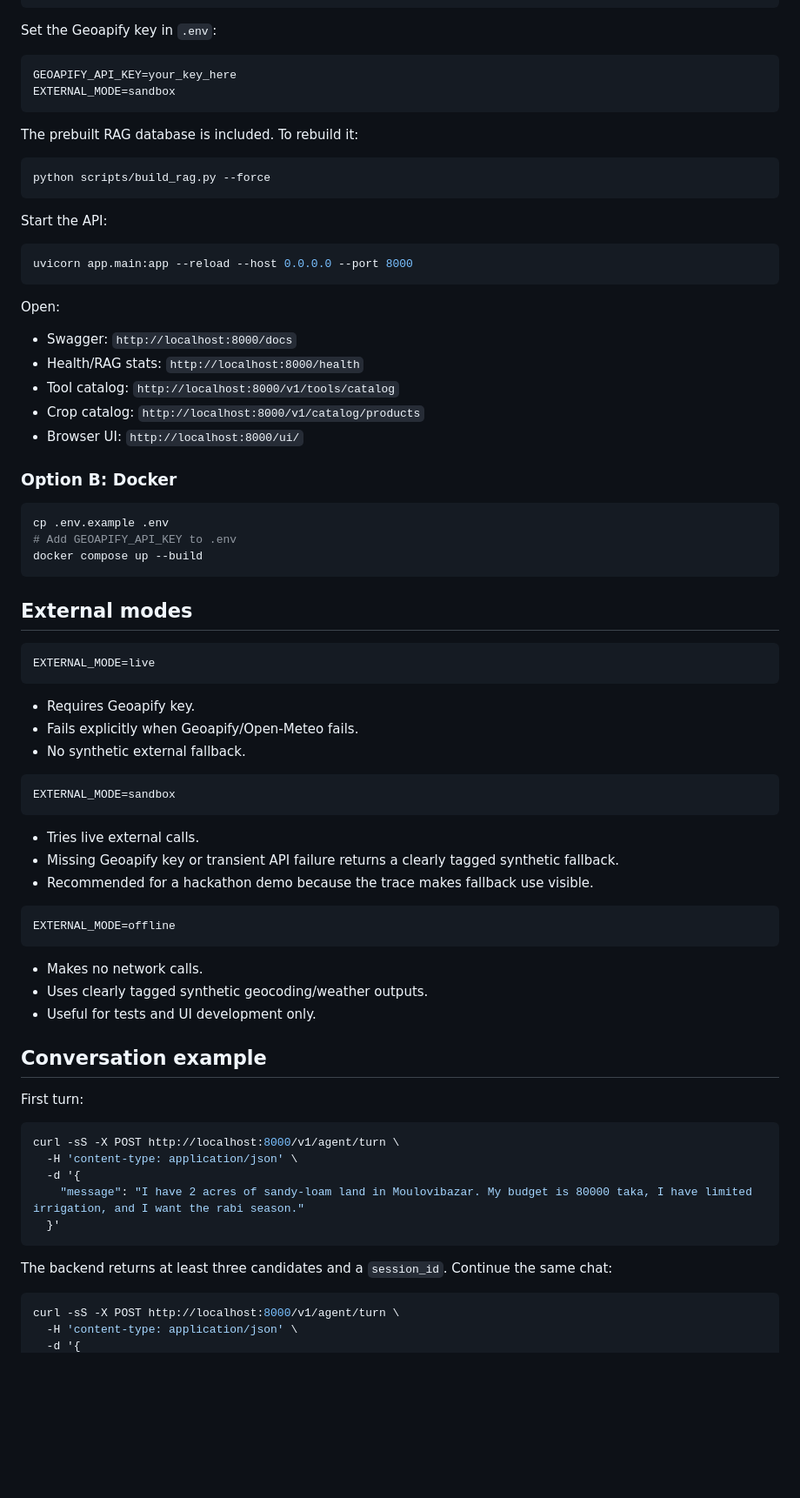
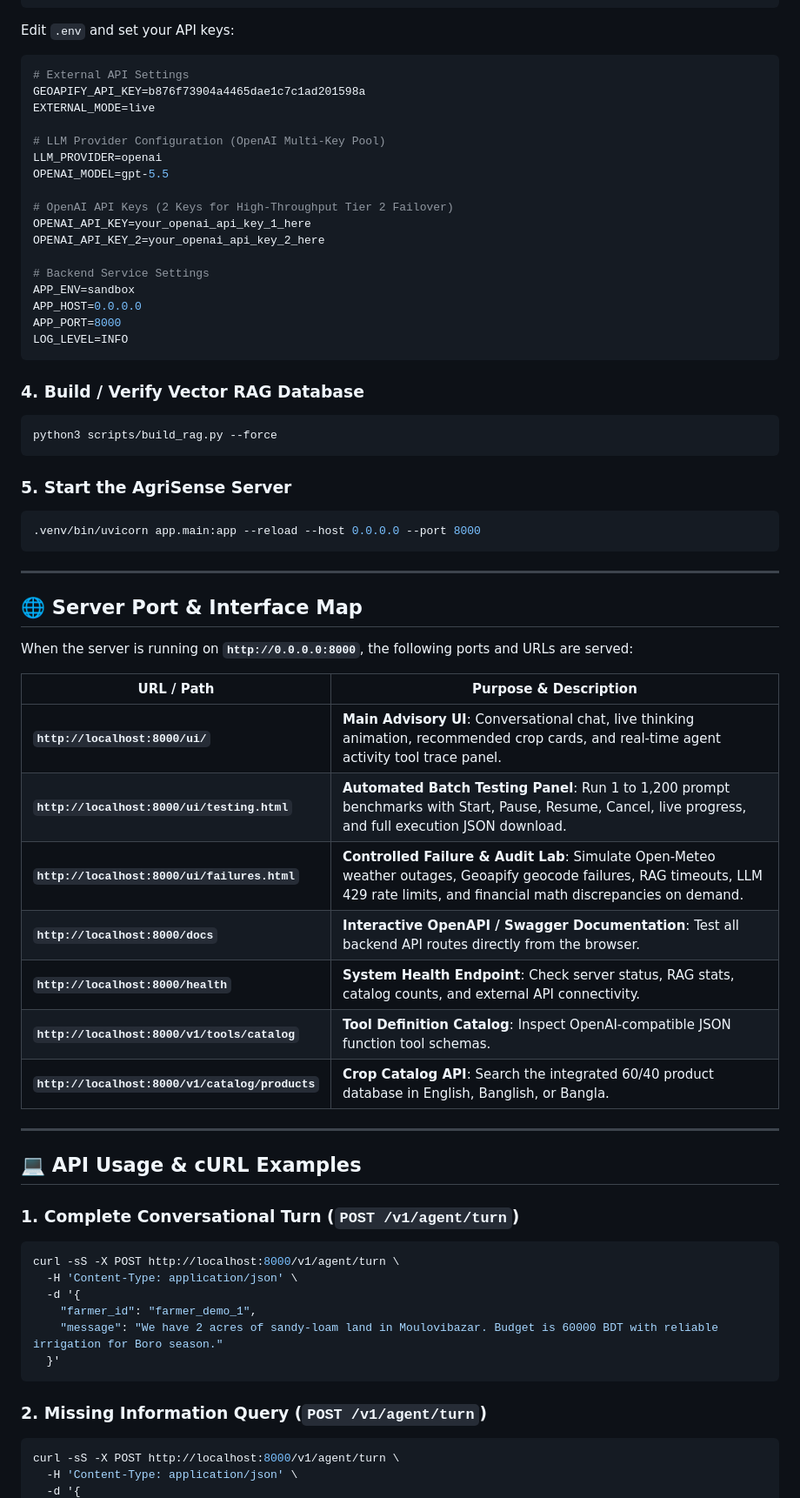
Before and after one commit to zunayedmahmood/DevAtMad_AgriSense, a Markdown page: README.md, the part around one of its changes. Shown at 87% size. Drawn GitHub-style; blank space fills up the shorter version.

Commit message:
docs: write comprehensive, judge-ready README.md covering setup, port mappings, data provenance, tier feature matrix, and API usage

````diff
--- a/README.md
+++ b/README.md
@@ -55,82 +113,69 @@ python -m pip install -r requirements-dev.txt
 cp .env.example .env
 ```
 
-Set the Geoapify key in `.env`:
+Edit `.env` and set your API keys:
+```env
+# External API Settings
+GEOAPIFY_API_KEY=b876f73904a4465dae1c7c1ad201598a
+EXTERNAL_MODE=live
 
-```env
-GEOAPIFY_API_KEY=your_key_here
-EXTERNAL_MODE=sandbox
+# LLM Provider Configuration (OpenAI Multi-Key Pool)
+LLM_PROVIDER=openai
+OPENAI_MODEL=gpt-5.5
+
+# OpenAI API Keys (2 Keys for High-Throughput Tier 2 Failover)
+OPENAI_API_KEY=your_openai_api_key_1_here
+OPENAI_API_KEY_2=your_openai_api_key_2_here
+
+# Backend Service Settings
+APP_ENV=sandbox
+APP_HOST=0.0.0.0
+APP_PORT=8000
+LOG_LEVEL=INFO
 ```
 
-The prebuilt RAG database is included. To rebuild it:
-
+### 4. Build / Verify Vector RAG Database
 ```bash
-python scripts/build_rag.py --force
+python3 scripts/build_rag.py --force
 ```
 
-Start the API:
-
+### 5. Start the AgriSense Server
 ```bash
-uvicorn app.main:app --reload --host 0.0.0.0 --port 8000
+.venv/bin/uvicorn app.main:app --reload --host 0.0.0.0 --port 8000
 ```
 
-Open:
+---
 
-- Swagger: `http://localhost:8000/docs`
-- Health/RAG stats: `http://localhost:8000/health`
-- Tool catalog: `http://localhost:8000/v1/tools/catalog`
-- Crop catalog: `http://localhost:8000/v1/catalog/products`
-- Browser UI: `http://localhost:8000/ui/`
+## 🌐 Server Port & Interface Map
 
-### Option B: Docker
+When the server is running on **`http://0.0.0.0:8000`**, the following ports and URLs are served:
 
-```bash
-cp .env.example .env
-# Add GEOAPIFY_API_KEY to .env
-docker compose up --build
-```
+| URL / Path | Purpose & Description |
+|---|---|
+| **`http://localhost:8000/ui/`** | **Main Advisory UI**: Conversational chat, live thinking animation, recommended crop cards, and real-time agent activity tool trace panel. |
+| **`http://localhost:8000/ui/testing.html`** | **Automated Batch Testing Panel**: Run 1 to 1,200 prompt benchmarks with Start, Pause, Resume, Cancel, live progress, and full execution JSON download. |
+| **`http://localhost:8000/ui/failures.html`** | **Controlled Failure & Audit Lab**: Simulate Open-Meteo weather outages, Geoapify geocode failures, RAG timeouts, LLM 429 rate limits, and financial math discrepancies on demand. |
+| **`http://localhost:8000/docs`** | **Interactive OpenAPI / Swagger Documentation**: Test all backend API routes directly from the browser. |
+| **`http://localhost:8000/health`** | **System Health Endpoint**: Check server status, RAG stats, catalog counts, and external API connectivity. |
+| **`http://localhost:8000/v1/tools/catalog`** | **Tool Definition Catalog**: Inspect OpenAI-compatible JSON function tool schemas. |
+| **`http://localhost:8000/v1/catalog/products`** | **Crop Catalog API**: Search the integrated 60/40 product database in English, Banglish, or Bangla. |
 
-## External modes
+---
 
-```env
-EXTERNAL_MODE=live
-```
+## 💻 API Usage & cURL Examples
 
-- Requires Geoapify key.
-- Fails explicitly when Geoapify/Open-Meteo fails.
-- No synthetic external fallback.
-
-```env
-EXTERNAL_MODE=sandbox
-```
-
-- Tries live external calls.
-- Missing Geoapify key or transient API failure returns a clearly tagged synthetic fallback.
-- Recommended for a hackathon demo because the trace makes fallback use visible.
-
-```env
-EXTERNAL_MODE=offline
-```
-
-- Makes no network calls.
-- Uses clearly tagged synthetic geocoding/weather outputs.
-- Useful for tests and UI development only.
-
-## Conversation example
-
-First turn:
-
+### 1. Complete Conversational Turn (`POST /v1/agent/turn`)
 ```bash
 curl -sS -X POST http://localhost:8000/v1/agent/turn \
-  -H 'content-type: application/json' \
+  -H 'Content-Type: application/json' \
   -d '{
-    "message": "I have 2 acres of sandy-loam land in Moulovibazar. My budget is 80000 taka, I have limited irrigation, and I want the rabi season."
+    "farmer_id": "farmer_demo_1",
+    "message": "We have 2 acres of sandy-loam land in Moulovibazar. Budget is 60000 BDT with reliable irrigation for Boro season."
   }'
 ```
 
-The backend returns at least three candidates and a `session_id`. Continue the same chat:
-
+### 2. Missing Information Query (`POST /v1/agent/turn`)
 ```bash
 curl -sS -X POST http://localhost:8000/v1/agent/turn \
-  -H 'content-type: application/json' \
+  -H 'Content-Type: application/json' \
   -d '{
````
Also changed, not shown: other parts of README.md (+176 -187 lines).
